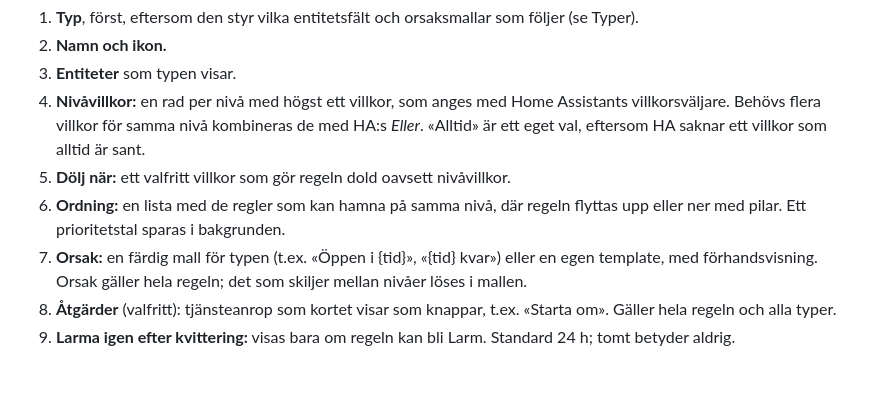
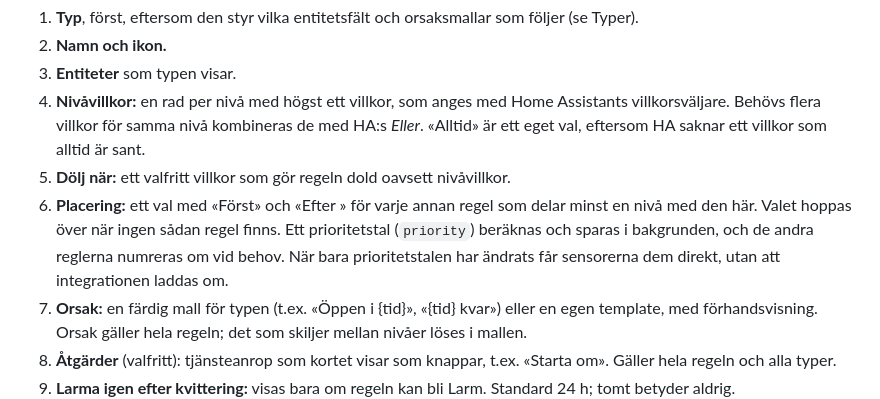
Before and after one commit to andersmoldin/ha-attention-span, a Markdown page: research/attention-span.md, the part around the change. GitHub-like rendering; blank space fills up the shorter version.

Commit message:
no-mistakes(document): Specen beskriver placeringsvalet i stället för pilar

```diff
--- a/research/attention-span.md
+++ b/research/attention-span.md
@@ -40,7 +40,7 @@ En regel konfigureras i gränssnittet (en config subentry per regel). Dialogen h
 3. **Entiteter** som typen visar.
 4. **Nivåvillkor:** en rad per nivå med högst ett villkor, som anges med Home Assistants villkorsväljare. Behövs flera villkor för samma nivå kombineras de med HA:s *Eller*. «Alltid» är ett eget val, eftersom HA saknar ett villkor som alltid är sant.
 5. **Dölj när:** ett valfritt villkor som gör regeln dold oavsett nivåvillkor.
-6. **Ordning:** en lista med de regler som kan hamna på samma nivå, där regeln flyttas upp eller ner med pilar. Ett prioritetstal sparas i bakgrunden.
+6. **Placering:** ett val med «Först» och «Efter <regel>» för varje annan regel som delar minst en nivå med den här. Valet hoppas över när ingen sådan regel finns. Ett prioritetstal (`priority`) beräknas och sparas i bakgrunden, och de andra reglerna numreras om vid behov. När bara prioritetstalen har ändrats får sensorerna dem direkt, utan att integrationen laddas om.
 7. **Orsak:** en färdig mall för typen (t.ex. «Öppen i {tid}», «{tid} kvar») eller en egen template, med förhandsvisning. Orsak gäller hela regeln; det som skiljer mellan nivåer löses i mallen.
 8. **Åtgärder** (valfritt): tjänsteanrop som kortet visar som knappar, t.ex. «Starta om». Gäller hela regeln och alla typer.
 9. **Larma igen efter kvittering:** visas bara om regeln kan bli Larm. Standard 24 h; tomt betyder aldrig.
```
